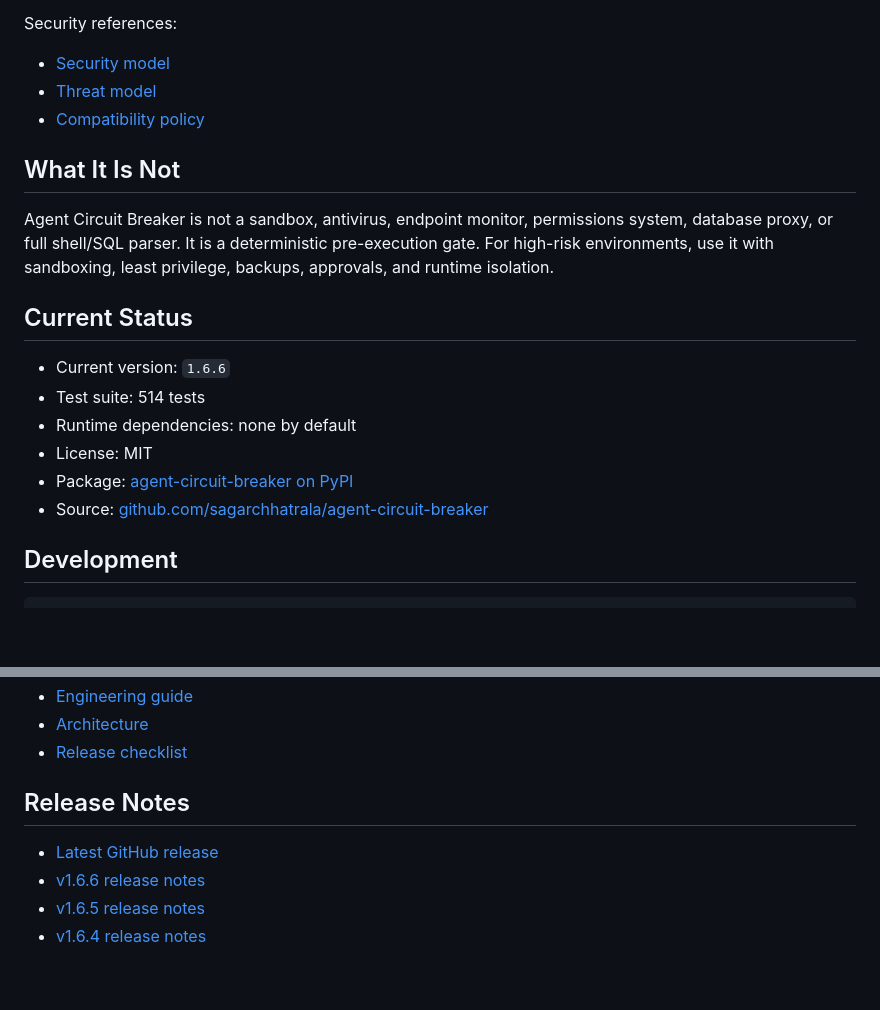
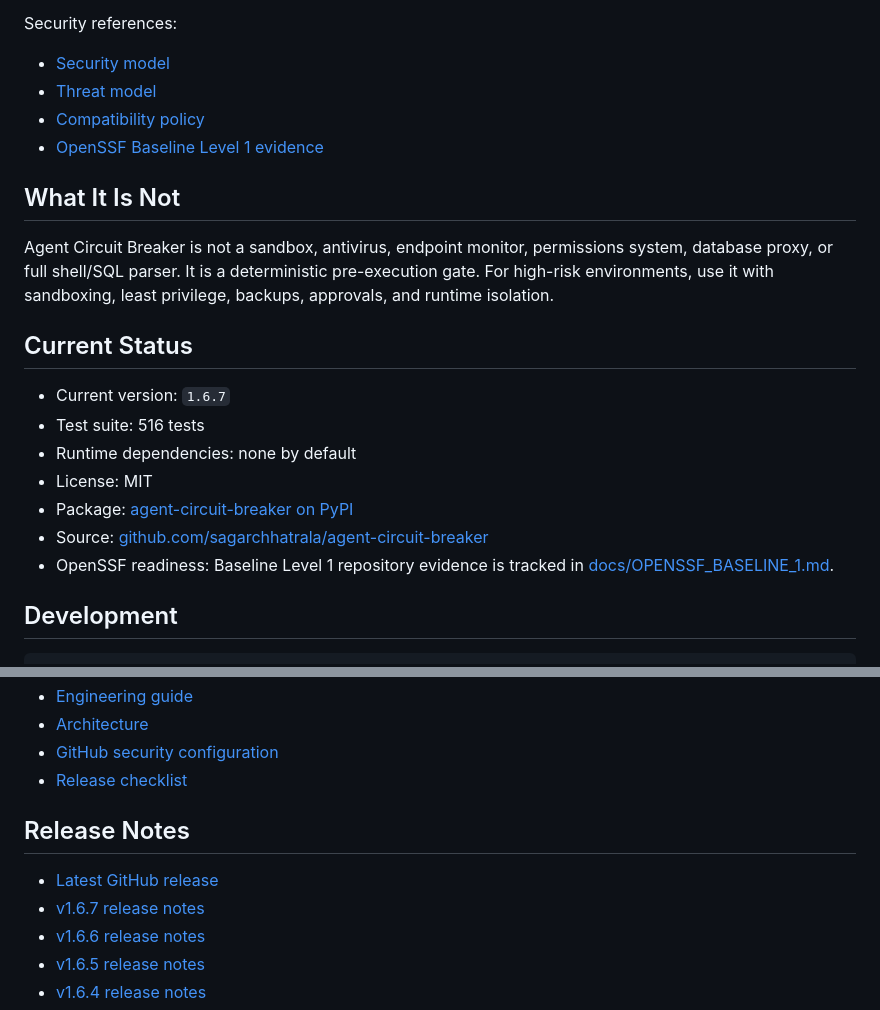
Before and after one commit to sagarchhatrala/agent-circuit-breaker, a Markdown page: README.md, 2 parts joined by grey strips. Drawn GitHub-style; blank space fills up the shorter version.

Commit message:
v1.6.7 update README.md

```diff
--- a/README.md
+++ b/README.md
@@ -430,6 +430,7 @@ Security references:
 - [Security model](https://github.com/sagarchhatrala/agent-circuit-breaker/blob/main/docs/SECURITY_MODEL.md)
 - [Threat model](https://github.com/sagarchhatrala/agent-circuit-breaker/blob/main/docs/THREAT_MODEL.md)
 - [Compatibility policy](https://github.com/sagarchhatrala/agent-circuit-breaker/blob/main/docs/COMPATIBILITY.md)
+- [OpenSSF Baseline Level 1 evidence](https://github.com/sagarchhatrala/agent-circuit-breaker/blob/main/docs/OPENSSF_BASELINE_1.md)
 
 ## What It Is Not
 
@@ -437,12 +438,13 @@ Agent Circuit Breaker is not a sandbox, antivirus, endpoint monitor, permissions
 
 ## Current Status
 
-- Current version: `1.6.6`
-- Test suite: 514 tests
+- Current version: `1.6.7`
+- Test suite: 516 tests
 - Runtime dependencies: none by default
 - License: MIT
 - Package: [agent-circuit-breaker on PyPI](https://pypi.org/project/agent-circuit-breaker/)
 - Source: [github.com/sagarchhatrala/agent-circuit-breaker](https://github.com/sagarchhatrala/agent-circuit-breaker)
+- OpenSSF readiness: Baseline Level 1 repository evidence is tracked in [docs/OPENSSF_BASELINE_1.md](https://github.com/sagarchhatrala/agent-circuit-breaker/blob/main/docs/OPENSSF_BASELINE_1.md).
 
 ## Development
 
@@ -458,10 +461,12 @@ Contributing references:
 - [Engineering guide](https://github.com/sagarchhatrala/agent-circuit-breaker/blob/main/ENGINEERING.md)
 - [Architecture](https://github.com/sagarchhatrala/agent-circuit-breaker/blob/main/docs/ARCHITECTURE.md)
+- [GitHub security configuration](https://github.com/sagarchhatrala/agent-circuit-breaker/blob/main/docs/GITHUB_SECURITY_CONFIGURATION.md)
 - [Release checklist](https://github.com/sagarchhatrala/agent-circuit-breaker/blob/main/docs/RELEASE_CHECKLIST.md)
 
 ## Release Notes
 
 - [Latest GitHub release](https://github.com/sagarchhatrala/agent-circuit-breaker/releases/latest)
+- [v1.6.7 release notes](https://github.com/sagarchhatrala/agent-circuit-breaker/blob/main/docs/releases/v1.6.7.md)
 - [v1.6.6 release notes](https://github.com/sagarchhatrala/agent-circuit-breaker/blob/main/docs/releases/v1.6.6.md)
 - [v1.6.5 release notes](https://github.com/sagarchhatrala/agent-circuit-breaker/blob/main/docs/releases/v1.6.5.md)
 - [v1.6.4 release notes](https://github.com/sagarchhatrala/agent-circuit-breaker/blob/main/docs/releases/v1.6.4.md)
```
Also changed, not shown: other parts of README.md (+1 -0 lines).
